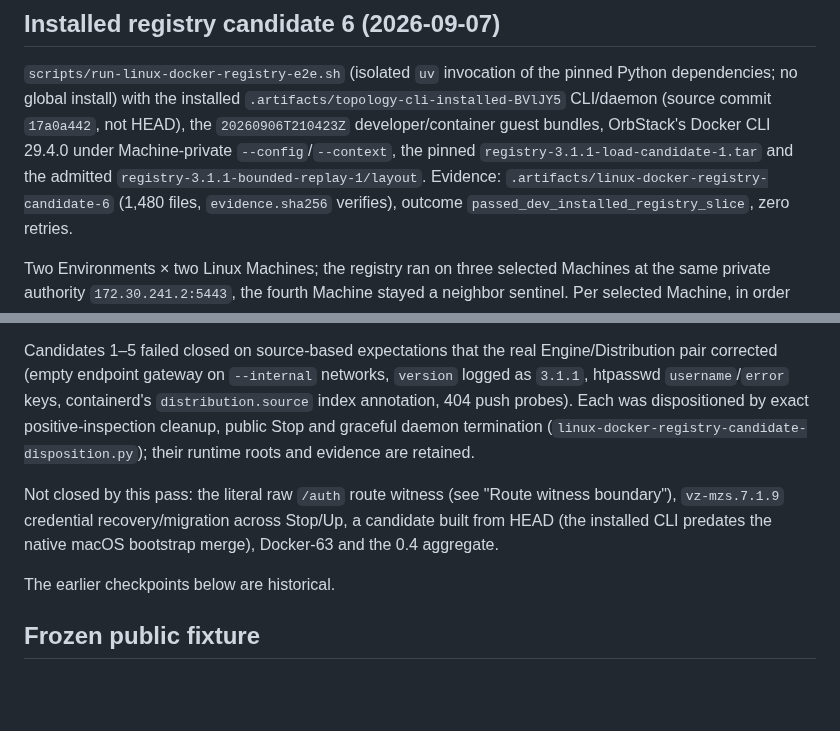
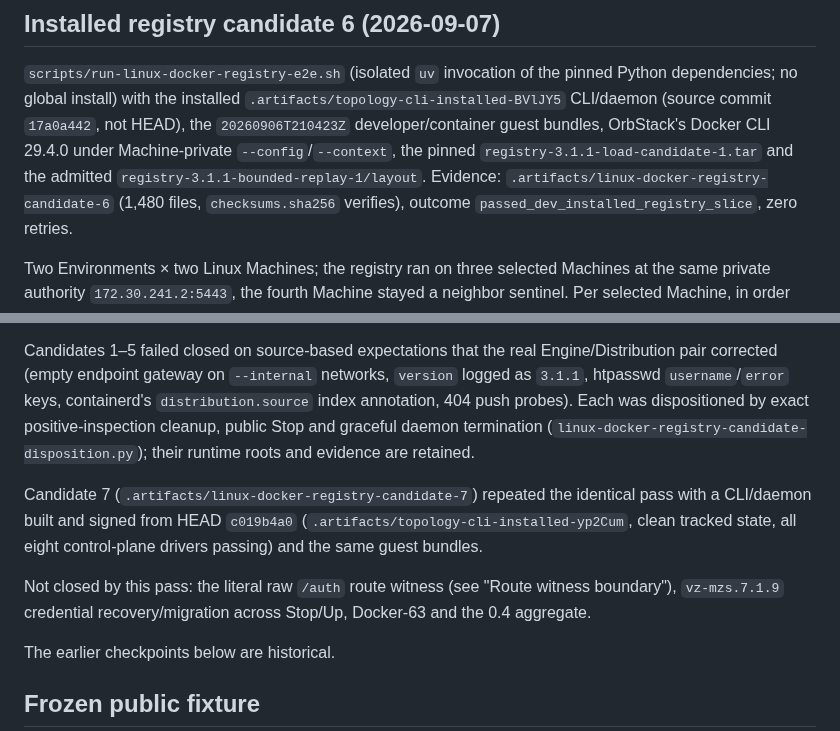
Before and after one commit to gpu-cli/vz, a Markdown page: docs/docker-registry-acceptance.md, 2 parts joined by grey strips. Rendered like a GitHub page; blank space fills up the shorter version.

Commit message:
docs(docker): record HEAD-built registry candidate 7 and checksum file name
Co-Authored-By: Claude Fable 5.1 <noreply@anthropic.com>

```diff
--- a/docs/docker-registry-acceptance.md
+++ b/docs/docker-registry-acceptance.md
@@ -16,7 +16,7 @@ pinned Python dependencies; no global install) with the installed
 OrbStack's Docker CLI 29.4.0 under Machine-private `--config`/`--context`, the
 pinned `registry-3.1.1-load-candidate-1.tar` and the admitted
 `registry-3.1.1-bounded-replay-1/layout`. Evidence:
-`.artifacts/linux-docker-registry-candidate-6` (1,480 files, `evidence.sha256`
+`.artifacts/linux-docker-registry-candidate-6` (1,480 files, `checksums.sha256`
 verifies), outcome `passed_dev_installed_registry_slice`, zero retries.
 
 Two Environments × two Linux Machines; the registry ran on three selected
@@ -48,10 +48,14 @@ was dispositioned by exact positive-inspection cleanup, public Stop and
 graceful daemon termination (`linux-docker-registry-candidate-disposition.py`);
 their runtime roots and evidence are retained.
 
+Candidate 7 (`.artifacts/linux-docker-registry-candidate-7`) repeated the
+identical pass with a CLI/daemon built and signed from HEAD `c019b4a0`
+(`.artifacts/topology-cli-installed-yp2Cum`, clean tracked state, all eight
+control-plane drivers passing) and the same guest bundles.
+
 Not closed by this pass: the literal raw `/auth` route witness (see "Route
 witness boundary"), `vz-mzs.7.1.9` credential recovery/migration across
-Stop/Up, a candidate built from HEAD (the installed CLI predates the native
-macOS bootstrap merge), Docker-63 and the 0.4 aggregate.
+Stop/Up, Docker-63 and the 0.4 aggregate.
 
 The earlier checkpoints below are historical.
 
```
